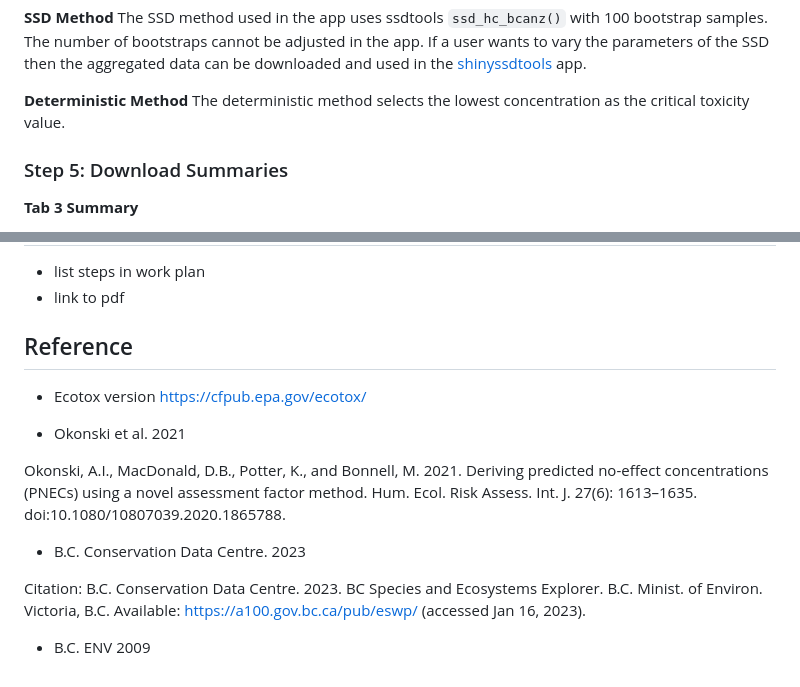
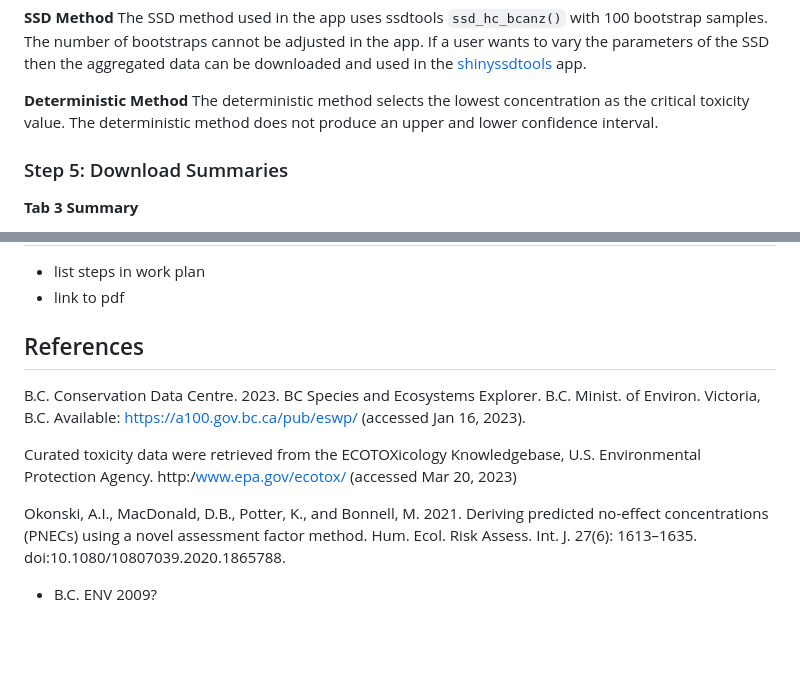
Before and after one commit to bcgov/shinywqbench, a Markdown page: inst/extdata/user.md, 2 parts joined by grey strips. Drawn GitHub-style; blank space fills up the shorter version.

Commit message:
updating reference section

```diff
--- a/inst/extdata/user.md
+++ b/inst/extdata/user.md
@@ -66,6 +66,7 @@ If a user wants to vary the parameters of the SSD then the aggregated data can b
 
 **Deterministic Method**
 The deterministic method selects the lowest concentration as the critical toxicity value.
+The deterministic method does not produce an upper and lower confidence interval.
 
 ### Step 5: Download Summaries
 
@@ -111,21 +112,15 @@ critical toxicity value, and benchmark value.
 - list steps in work plan
 - link to pdf
 
-## Reference
+## References
 
-- Ecotox version
-https://cfpub.epa.gov/ecotox/
-
-
-- Okonski et al. 2021
-
-Okonski, A.I., MacDonald, D.B., Potter, K., and Bonnell, M. 2021. Deriving predicted no-effect concentrations (PNECs) using a novel assessment factor method. Hum. Ecol. Risk Assess. Int. J. 27(6): 1613–1635. doi:10.1080/10807039.2020.1865788.
-
-- B.C. Conservation Data Centre. 2023
-
-Citation: B.C. Conservation Data Centre. 2023. BC Species and Ecosystems Explorer.
+B.C. Conservation Data Centre. 2023. BC Species and Ecosystems Explorer.
 B.C. Minist. of Environ. Victoria, B.C. Available:
 https://a100.gov.bc.ca/pub/eswp/
 (accessed Jan 16, 2023).
 
-- B.C. ENV 2009
+Curated toxicity data were retrieved from the ECOTOXicology Knowledgebase, U.S. Environmental Protection Agency. http:/www.epa.gov/ecotox/ (accessed Mar 20, 2023)
+
+Okonski, A.I., MacDonald, D.B., Potter, K., and Bonnell, M. 2021. Deriving predicted no-effect concentrations (PNECs) using a novel assessment factor method. Hum. Ecol. Risk Assess. Int. J. 27(6): 1613–1635. doi:10.1080/10807039.2020.1865788.
+
+- B.C. ENV 2009?
```
